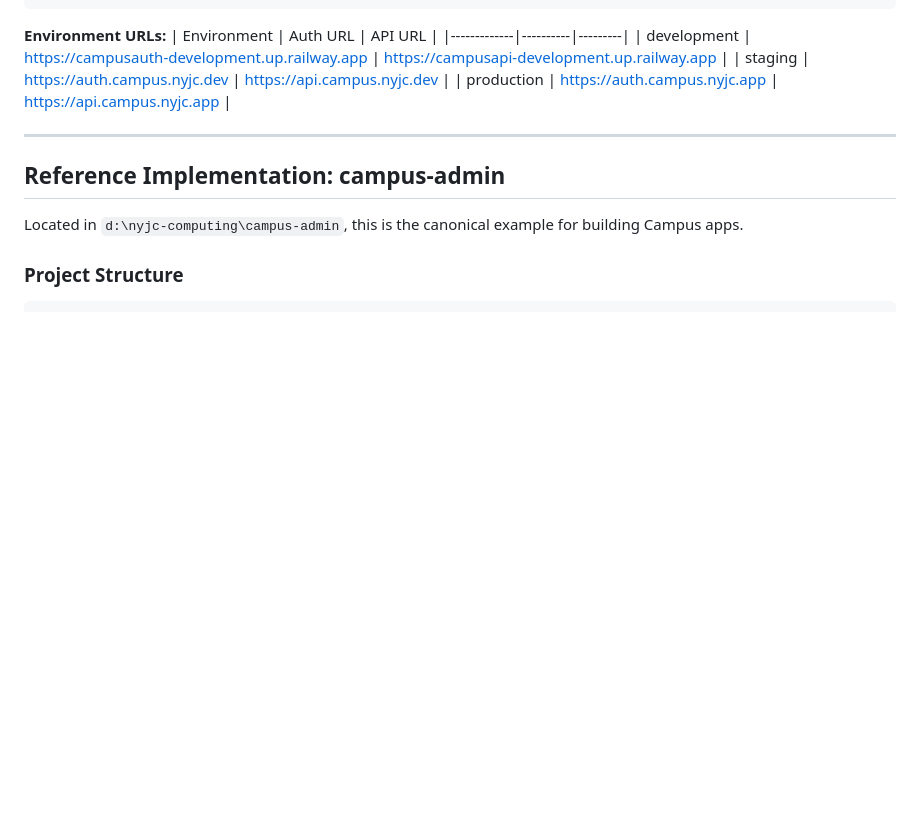
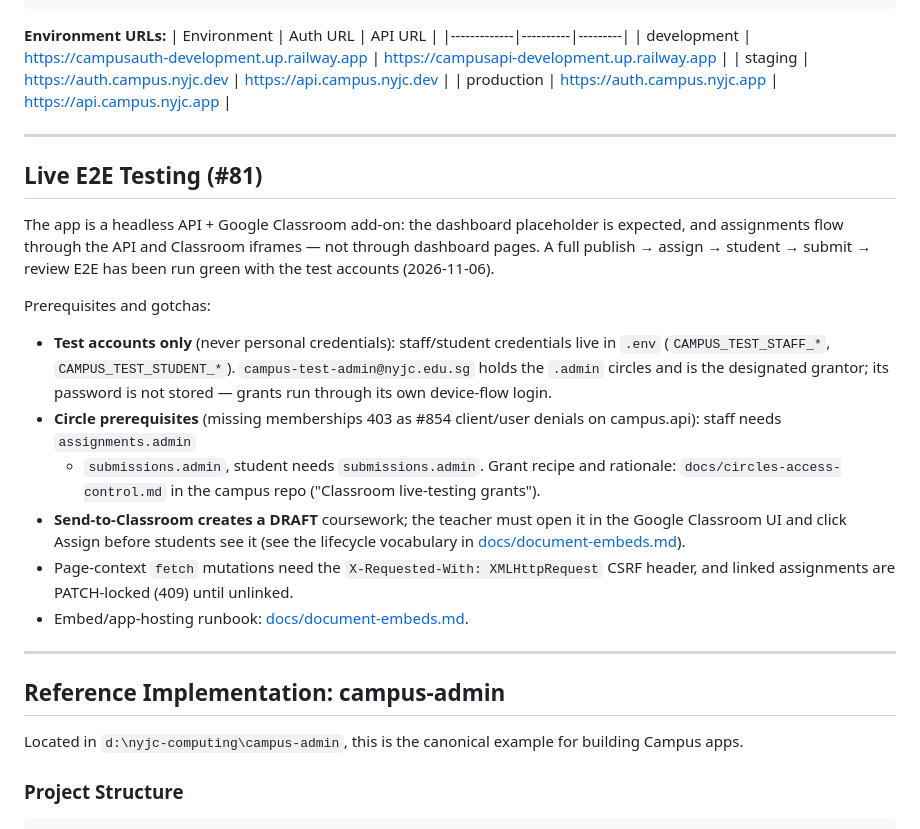
Before and after one commit to nyjc-computing/campus-classroom, a Markdown page: AGENTS.md, the part around the change. GitHub-like rendering; blank space fills up the shorter version.

Commit message:
docs: live E2E prerequisites + coursework draft/publish lifecycle
AGENTS.md gains a Live E2E Testing section: test-account credentials location, circle prerequisites (staff -> assignments.admin + submissions.admin, student -> submissions.admin, granted per campus docs/circles-access-control.md), the send-to-Classroom draft coursework step, and the CSRF/link-lock gotchas from the #81 live E2E. document-embeds.md notes that Send-to-Classroom creates a draft coursework the teacher publishes via Assign in the Google Classroom UI.

```diff
--- a/AGENTS.md
+++ b/AGENTS.md
@@ -104,6 +104,38 @@ ENV="development"  # or "staging" or "production"
 | development | https://campusauth-development.up.railway.app | https://campusapi-development.up.railway.app |
 | staging | https://auth.campus.nyjc.dev | https://api.campus.nyjc.dev |
 | production | https://auth.campus.nyjc.app | https://api.campus.nyjc.app |
+
+---
+
+## Live E2E Testing (#81)
+
+The app is a headless API + Google Classroom add-on: the dashboard
+placeholder is expected, and assignments flow through the API and
+Classroom iframes — not through dashboard pages. A full publish →
+assign → student → submit → review E2E has been run green with the
+test accounts (2026-11-06).
+
+Prerequisites and gotchas:
+
+- **Test accounts only** (never personal credentials): staff/student
+  credentials live in `.env` (`CAMPUS_TEST_STAFF_*`,
+  `CAMPUS_TEST_STUDENT_*`). `campus-test-admin@nyjc.edu.sg` holds the
+  `.admin` circles and is the designated grantor; its password is not
+  stored — grants run through its own device-flow login.
+- **Circle prerequisites** (missing memberships 403 as #854
+  client/user denials on campus.api): staff needs `assignments.admin`
+  + `submissions.admin`, student needs `submissions.admin`. Grant
+  recipe and rationale: `docs/circles-access-control.md` in the campus
+  repo ("Classroom live-testing grants").
+- **Send-to-Classroom creates a DRAFT** coursework; the teacher must
+  open it in the Google Classroom UI and click Assign before students
+  see it (see the lifecycle vocabulary in
+  [docs/document-embeds.md](docs/document-embeds.md)).
+- Page-context `fetch` mutations need the
+  `X-Requested-With: XMLHttpRequest` CSRF header, and linked
+  assignments are PATCH-locked (409) until unlinked.
+- Embed/app-hosting runbook:
+  [docs/document-embeds.md](docs/document-embeds.md).
 
 ---
 
```
Also changed, not shown: docs/document-embeds.md (+4 -0 lines).
